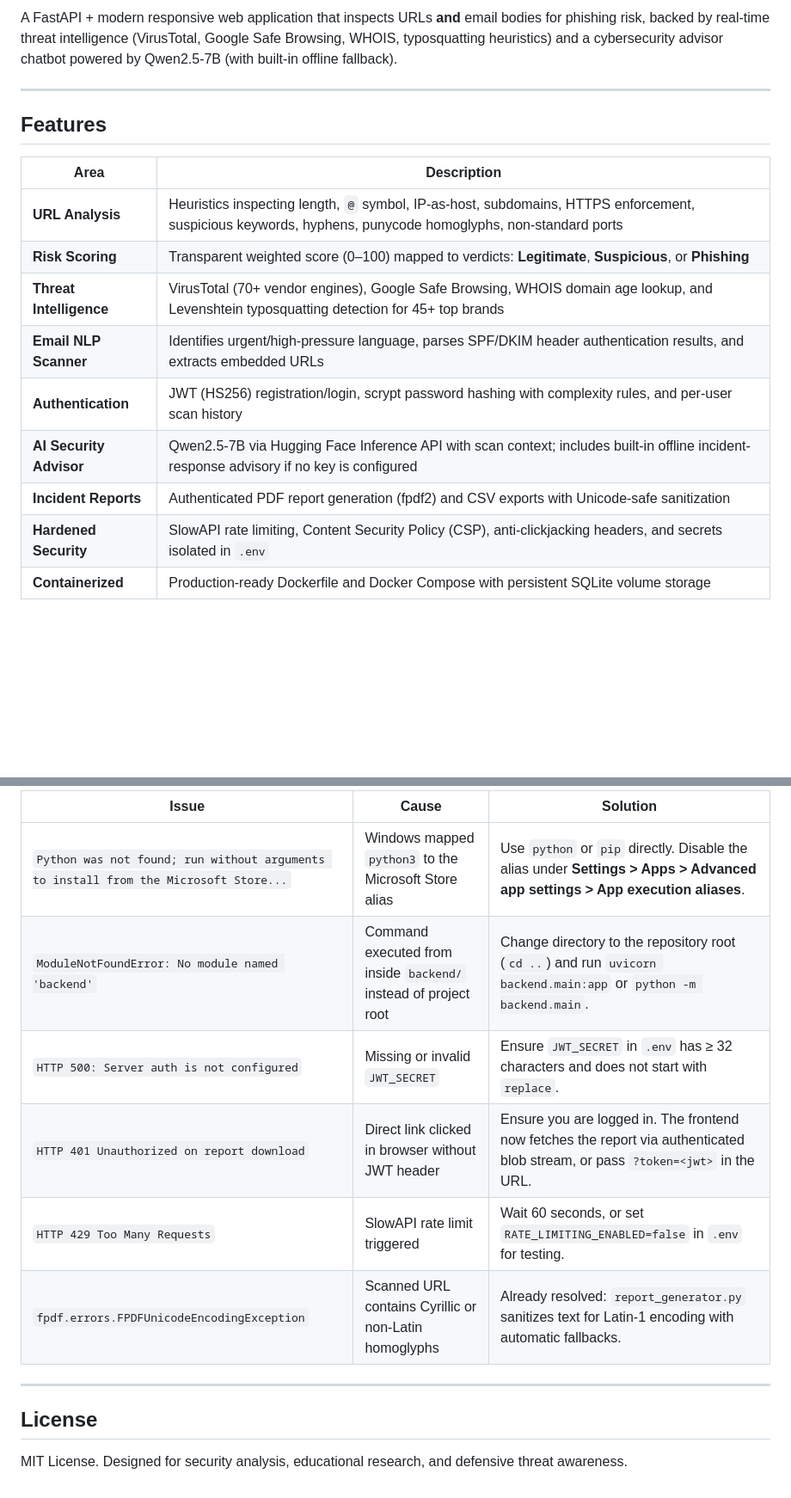
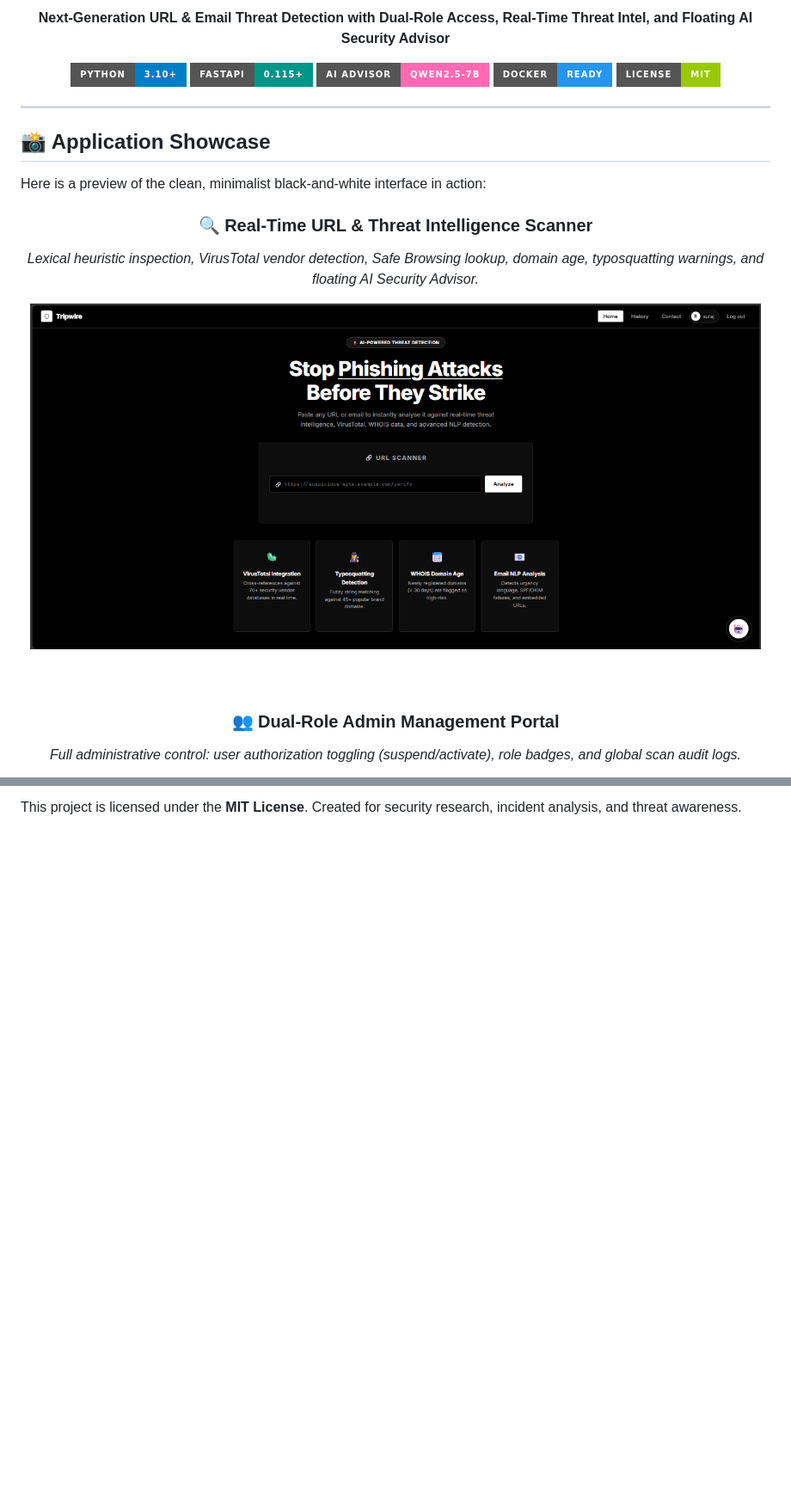
Before and after one commit to sahoosuraj421-dot/AI-Powered-Phishing-Detection-URL-Risk-Analyzer, a Markdown page: README.md, 2 parts joined by grey strips. Shown at 86% size. GitHub-like rendering; pictures changed too: Outputs/ui_scanner_dashboard.png (added); badges without logos; blank space fills up the shorter version.

```diff
--- a/README.md
+++ b/README.md
@@ -2,18 +2,31 @@
 
-A FastAPI + modern responsive web application that inspects URLs **and** email bodies for phishing risk, backed by real-time threat intelligence (VirusTotal, Google Safe Browsing, WHOIS, typosquatting heuristics) and a cybersecurity advisor chatbot powered by Qwen2.5-7B (with built-in offline fallback).
+<p align="center">
+  <strong>Next-Generation URL & Email Threat Detection with Dual-Role Access, Real-Time Threat Intel, and Floating AI Security Advisor</strong>
+</p>
+
+<p align="center">
+  <img src="https://img.shields.io/badge/Python-3.10%2B-blue?style=for-the-badge&logo=python&logoColor=white" alt="Python Version" />
+  <img src="https://img.shields.io/badge/FastAPI-0.115%2B-009688?style=for-the-badge&logo=fastapi&logoColor=white" alt="FastAPI" />
+  <img src="https://img.shields.io/badge/AI%20Advisor-Qwen2.5--7B-ff69b4?style=for-the-badge&logo=huggingface&logoColor=white" alt="Qwen2.5" />
+  <img src="https://img.shields.io/badge/Docker-Ready-2496ED?style=for-the-badge&logo=docker&logoColor=white" alt="Docker" />
+  <img src="https://img.shields.io/badge/License-MIT-green?style=for-the-badge" alt="License" />
+</p>
 
 ---
 
-## Features
+## 📸 Application Showcase
 
-| Area | Description |
-|---|---|
-| **URL Analysis** | Heuristics inspecting length, `@` symbol, IP-as-host, subdomains, HTTPS enforcement, suspicious keywords, hyphens, punycode homoglyphs, non-standard ports |
-| **Risk Scoring** | Transparent weighted score (0–100) mapped to verdicts: **Legitimate**, **Suspicious**, or **Phishing** |
-| **Threat Intelligence** | VirusTotal (70+ vendor engines), Google Safe Browsing, WHOIS domain age lookup, and Levenshtein typosquatting detection for 45+ top brands |
-| **Email NLP Scanner** | Identifies urgent/high-pressure language, parses SPF/DKIM header authentication results, and extracts embedded URLs |
-| **Authentication** | JWT (HS256) registration/login, scrypt password hashing with complexity rules, and per-user scan history |
-| **AI Security Advisor** | Qwen2.5-7B via Hugging Face Inference API with scan context; includes built-in offline incident-response advisory if no key is configured |
-| **Incident Reports** | Authenticated PDF report generation (fpdf2) and CSV exports with Unicode-safe sanitization |
-| **Hardened Security** | SlowAPI rate limiting, Content Security Policy (CSP), anti-clickjacking headers, and secrets isolated in `.env` |
-| **Containerized** | Production-ready Dockerfile and Docker Compose with persistent SQLite volume storage |
+Here is a preview of the clean, minimalist black-and-white interface in action:
+
+<div align="center">
+
+### 🔍 Real-Time URL & Threat Intelligence Scanner
+*Lexical heuristic inspection, VirusTotal vendor detection, Safe Browsing lookup, domain age, typosquatting warnings, and floating AI Security Advisor.*
+
+<img src="Outputs/ui_scanner_dashboard.png" alt="Tripwire URL Risk Scanner Dashboard" width="850" style="border-radius: 8px; box-shadow: 0 4px 20px rgba(0,0,0,0.5);" />
+
+<br/><br/>
+
+### 👥 Dual-Role Admin Management Portal
+*Full administrative control: user authorization toggling (suspend/activate), role badges, and global scan audit logs.*
+
@@ -355,15 +249,2 @@ curl -X POST http://localhost:8000/api/chat \
 
-| Issue | Cause | Solution |
-|---|---|---|
-| `Python was not found; run without arguments to install from the Microsoft Store...` | Windows mapped `python3` to the Microsoft Store alias | Use `python` or `pip` directly. Disable the alias under **Settings > Apps > Advanced app settings > App execution aliases**. |
-| `ModuleNotFoundError: No module named 'backend'` | Command executed from inside `backend/` instead of project root | Change directory to the repository root (`cd ..`) and run `uvicorn backend.main:app` or `python -m backend.main`. |
-| `HTTP 500: Server auth is not configured` | Missing or invalid `JWT_SECRET` | Ensure `JWT_SECRET` in `.env` has ≥ 32 characters and does not start with `replace`. |
-| `HTTP 401 Unauthorized on report download` | Direct link clicked in browser without JWT header | Ensure you are logged in. The frontend now fetches the report via authenticated blob stream, or pass `?token=<jwt>` in the URL. |
-| `HTTP 429 Too Many Requests` | SlowAPI rate limit triggered | Wait 60 seconds, or set `RATE_LIMITING_ENABLED=false` in `.env` for testing. |
-| `fpdf.errors.FPDFUnicodeEncodingException` | Scanned URL contains Cyrillic or non-Latin homoglyphs | Already resolved: `report_generator.py` sanitizes text for Latin-1 encoding with automatic fallbacks. |
-
----
-
-## License
-
-MIT License. Designed for security analysis, educational research, and defensive threat awareness.
+This project is licensed under the **MIT License**. Created for security research, incident analysis, and threat awareness.
```
Also changed, not shown: other parts of README.md (+86 -205 lines), Outputs/admin_portal_overview.png (added), Outputs/img 1.png (added), Outputs/img 2.png (added).
